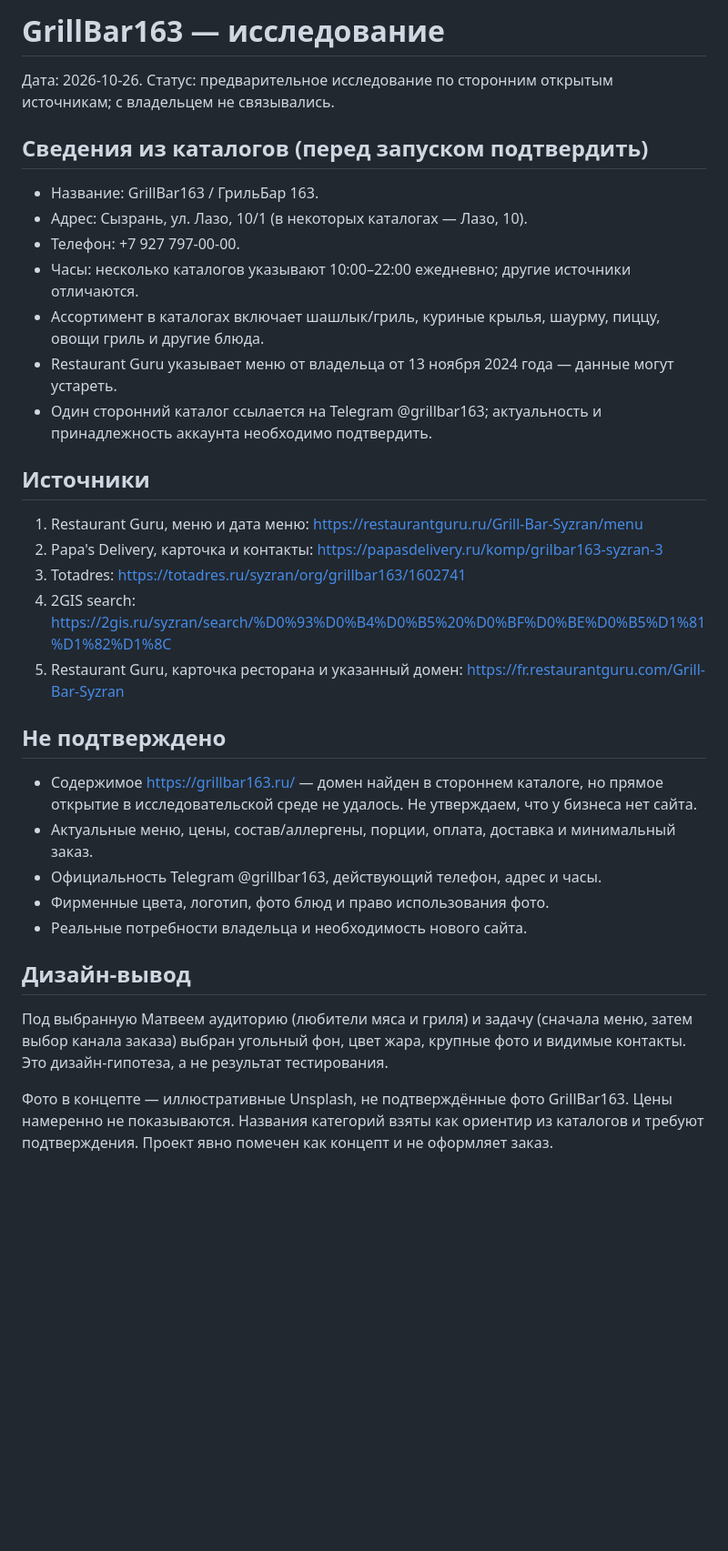
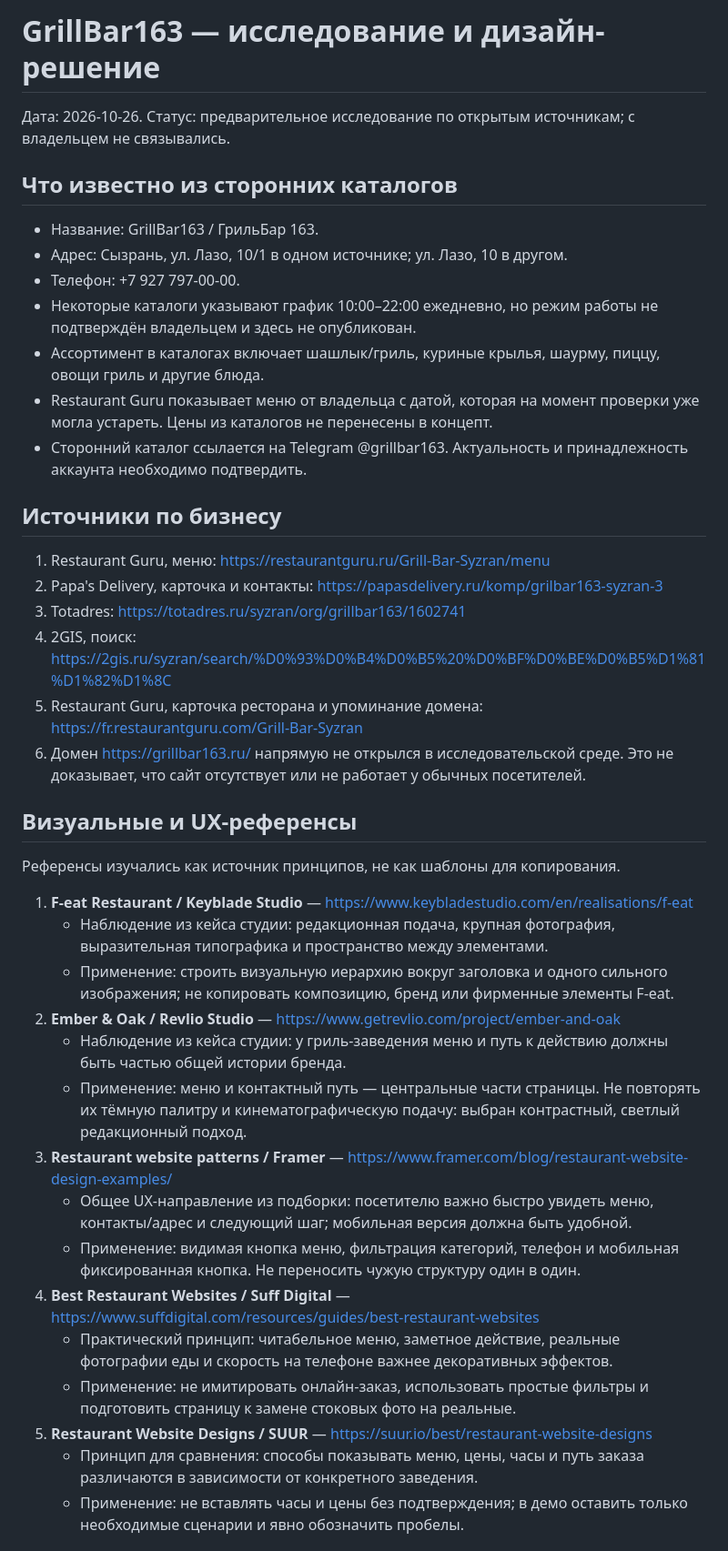
Before and after one commit to dropgogy-cmyk/website-projects, a Markdown page: demos/grillbar163/RESEARCH.md, the part around one of its changes. Shown at 91% size. Rendered like a GitHub page; blank space fills up the shorter version.

Commit message:
Document research and new GrillBar163 art direction

```diff
--- a/demos/grillbar163/RESEARCH.md
+++ b/demos/grillbar163/RESEARCH.md
@@ -1,31 +1,43 @@
-# GrillBar163 — исследование
+# GrillBar163 — исследование и дизайн-решение
 
-Дата: 2026-10-26. Статус: предварительное исследование по сторонним открытым источникам; с владельцем не связывались.
+Дата: 2026-10-26. Статус: предварительное исследование по открытым источникам; с владельцем не связывались.
 
-## Сведения из каталогов (перед запуском подтвердить)
+## Что известно из сторонних каталогов
+
 - Название: GrillBar163 / ГрильБар 163.
-- Адрес: Сызрань, ул. Лазо, 10/1 (в некоторых каталогах — Лазо, 10).
+- Адрес: Сызрань, ул. Лазо, 10/1 в одном источнике; ул. Лазо, 10 в другом.
 - Телефон: +7 927 797-00-00.
-- Часы: несколько каталогов указывают 10:00–22:00 ежедневно; другие источники отличаются.
+- Некоторые каталоги указывают график 10:00–22:00 ежедневно, но режим работы не подтверждён владельцем и здесь не опубликован.
 - Ассортимент в каталогах включает шашлык/гриль, куриные крылья, шаурму, пиццу, овощи гриль и другие блюда.
-- Restaurant Guru указывает меню от владельца от 13 ноября 2024 года — данные могут устареть.
-- Один сторонний каталог ссылается на Telegram @grillbar163; актуальность и принадлежность аккаунта необходимо подтвердить.
+- Restaurant Guru показывает меню от владельца с датой, которая на момент проверки уже могла устареть. Цены из каталогов не перенесены в концепт.
+- Сторонний каталог ссылается на Telegram @grillbar163. Актуальность и принадлежность аккаунта необходимо подтвердить.
 
-## Источники
-1. Restaurant Guru, меню и дата меню: https://restaurantguru.ru/Grill-Bar-Syzran/menu
+## Источники по бизнесу
+
+1. Restaurant Guru, меню: https://restaurantguru.ru/Grill-Bar-Syzran/menu
 2. Papa's Delivery, карточка и контакты: https://papasdelivery.ru/komp/grilbar163-syzran-3
 3. Totadres: https://totadres.ru/syzran/org/grillbar163/1602741
-4. 2GIS search: https://2gis.ru/syzran/search/%D0%93%D0%B4%D0%B5%20%D0%BF%D0%BE%D0%B5%D1%81%D1%82%D1%8C
-5. Restaurant Guru, карточка ресторана и указанный домен: https://fr.restaurantguru.com/Grill-Bar-Syzran
+4. 2GIS, поиск: https://2gis.ru/syzran/search/%D0%93%D0%B4%D0%B5%20%D0%BF%D0%BE%D0%B5%D1%81%D1%82%D1%8C
+5. Restaurant Guru, карточка ресторана и упоминание домена: https://fr.restaurantguru.com/Grill-Bar-Syzran
+6. Домен https://grillbar163.ru/ напрямую не открылся в исследовательской среде. Это не доказывает, что сайт отсутствует или не работает у обычных посетителей.
 
-## Не подтверждено
-- Содержимое https://grillbar163.ru/ — домен найден в стороннем каталоге, но прямое открытие в исследовательской среде не удалось. Не утверждаем, что у бизнеса нет сайта.
-- Актуальные меню, цены, состав/аллергены, порции, оплата, доставка и минимальный заказ.
-- Официальность Telegram @grillbar163, действующий телефон, адрес и часы.
-- Фирменные цвета, логотип, фото блюд и право использования фото.
-- Реальные потребности владельца и необходимость нового сайта.
+## Визуальные и UX-референсы
 
-## Дизайн-вывод
-Под выбранную Матвеем аудиторию (любители мяса и гриля) и задачу (сначала меню, затем выбор канала заказа) выбран угольный фон, цвет жара, крупные фото и видимые контакты. Это дизайн-гипотеза, а не результат тестирования.
+Референсы изучались как источник принципов, не как шаблоны для копирования.
 
-Фото в концепте — иллюстративные Unsplash, не подтверждённые фото GrillBar163. Цены намеренно не показываются. Названия категорий взяты как ориентир из каталогов и требуют подтверждения. Проект явно помечен как концепт и не оформляет заказ.
+1. **F-eat Restaurant / Keyblade Studio** — https://www.keybladestudio.com/en/realisations/f-eat
+   - Наблюдение из кейса студии: редакционная подача, крупная фотография, выразительная типографика и пространство между элементами.
+   - Применение: строить визуальную иерархию вокруг заголовка и одного сильного изображения; не копировать композицию, бренд или фирменные элементы F-eat.
+2. **Ember & Oak / Revlio Studio** — https://www.getrevlio.com/project/ember-and-oak
+   - Наблюдение из кейса студии: у гриль-заведения меню и путь к действию должны быть частью общей истории бренда.
+   - Применение: меню и контактный путь — центральные части страницы. Не повторять их тёмную палитру и кинематографическую подачу: выбран контрастный, светлый редакционный подход.
+3. **Restaurant website patterns / Framer** — https://www.framer.com/blog/restaurant-website-design-examples/
+   - Общее UX-направление из подборки: посетителю важно быстро увидеть меню, контакты/адрес и следующий шаг; мобильная версия должна быть удобной.
+   - Применение: видимая кнопка меню, фильтрация категорий, телефон и мобильная фиксированная кнопка. Не переносить чужую структуру один в один.
+4. **Best Restaurant Websites / Suff Digital** — https://www.suffdigital.com/resources/guides/best-restaurant-websites
+   - Практический принцип: читабельное меню, заметное действие, реальные фотографии еды и скорость на телефоне важнее декоративных эффектов.
+   - Применение: не имитировать онлайн-заказ, использовать простые фильтры и подготовить страницу к замене стоковых фото на реальные.
+5. **Restaurant Website Designs / SUUR** — https://suur.io/best/restaurant-website-designs
+   - Принцип для сравнения: способы показывать меню, цены, часы и путь заказа различаются в зависимости от конкретного заведения.
+   - Применение: не вставлять часы и цены без подтверждения; в демо оставить только необходимые сценарии и явно обозначить пробелы.
+
```
Also changed, not shown: other parts of demos/grillbar163/RESEARCH.md (+24 -0 lines).
